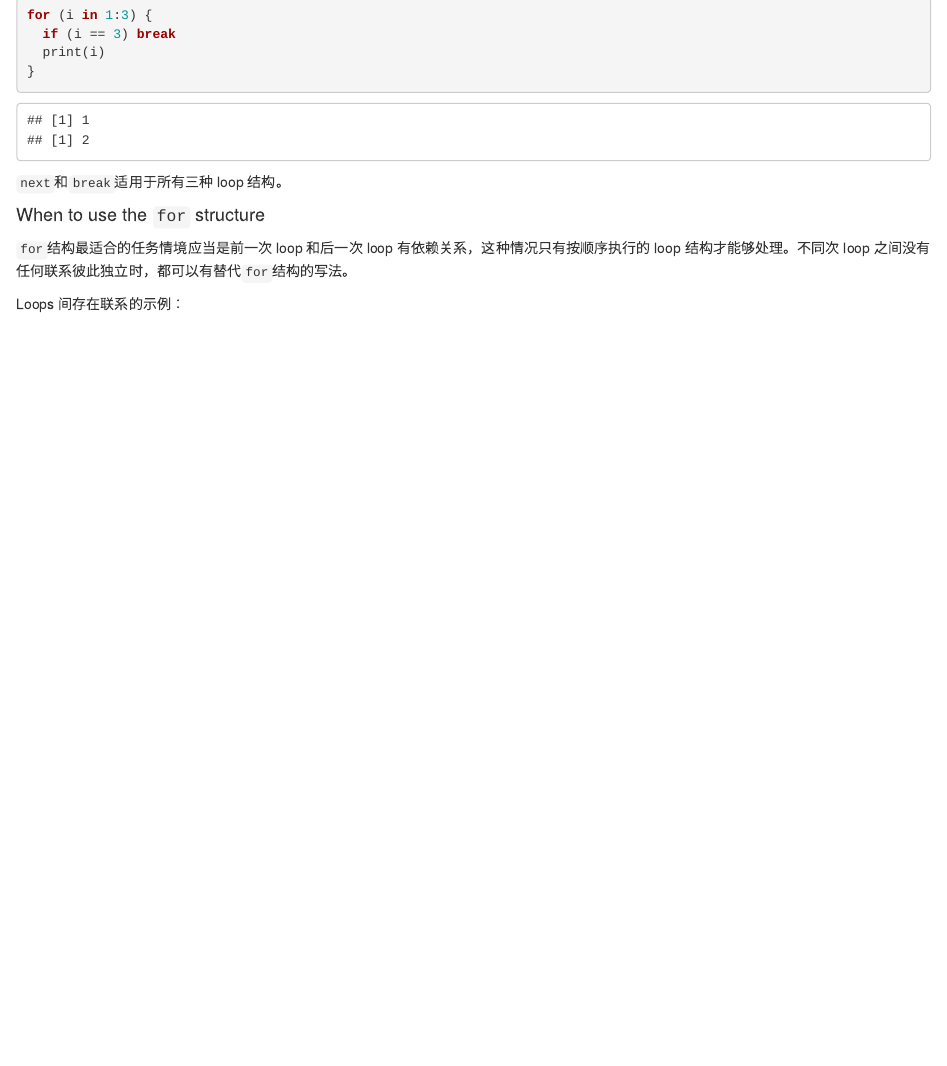
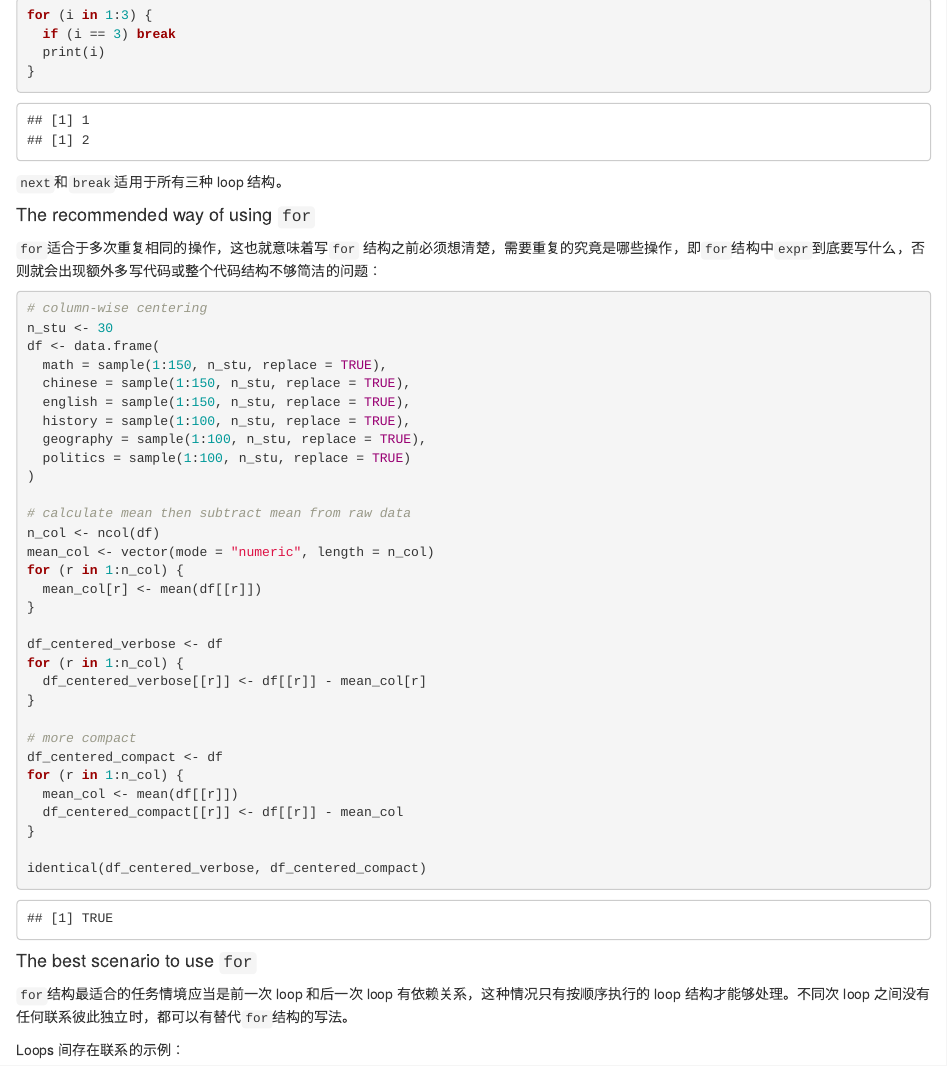
Before and after one commit to NewbieToEverything/R-from-basic-to-advance, an R Markdown document (02-basic-12-control-flow.Rmd): the page in a window 1100 px wide, from 870 px down. Rendered offline with R 4.5, knitr and Pandoc, with nearby package versions; drawn as R Markdown's standard HTML page in place of the format the file asks for; code that draws random numbers runs with fixed seeds of ours; some code elsewhere in the file could not run offline.

Commit message:
the recommended way of using for

````diff
--- a/02-basic-12-control-flow.Rmd
+++ b/02-basic-12-control-flow.Rmd
@@ -557,7 +557,46 @@ for (i in 1:3) {
 
 `next`和`break`适用于所有三种 loop 结构。
 
-#### When to use the `for` structure
+
+#### The recommended way of using `for`
+
+`for`适合于多次重复相同的操作，这也就意味着写`for` 结构之前必须想清楚，需要重复的究竟是哪些操作，即`for`结构中`expr`到底要写什么，否则就会出现额外多写代码或整个代码结构不够简洁的问题：
+```{r for_recommended_usage}
+# column-wise centering
+n_stu <- 30
+df <- data.frame(
+  math = sample(1:150, n_stu, replace = TRUE),
+  chinese = sample(1:150, n_stu, replace = TRUE),
+  english = sample(1:150, n_stu, replace = TRUE),
+  history = sample(1:100, n_stu, replace = TRUE),
+  geography = sample(1:100, n_stu, replace = TRUE),
+  politics = sample(1:100, n_stu, replace = TRUE)
+)
+
+# calculate mean then subtract mean from raw data
+n_col <- ncol(df)
+mean_col <- vector(mode = "numeric", length = n_col)
+for (r in 1:n_col) {
+  mean_col[r] <- mean(df[[r]])
+}
+
+df_centered_verbose <- df
+for (r in 1:n_col) {
+  df_centered_verbose[[r]] <- df[[r]] - mean_col[r]
+}
+
+# more compact
+df_centered_compact <- df
+for (r in 1:n_col) {
+  mean_col <- mean(df[[r]])
+  df_centered_compact[[r]] <- df[[r]] - mean_col
+}
+
+identical(df_centered_verbose, df_centered_compact)
+```
+
+
+#### The best scenario to use `for`
 
 `for`结构最适合的任务情境应当是前一次 loop 和后一次 loop 有依赖关系，这种情况只有按顺序执行的 loop 结构才能够处理。不同次 loop 之间没有任何联系彼此独立时，都可以有替代`for`结构的写法。
 
````
Also changed, not shown: 02-basic-12-control-flow.Rmd (1 more changed lines).
